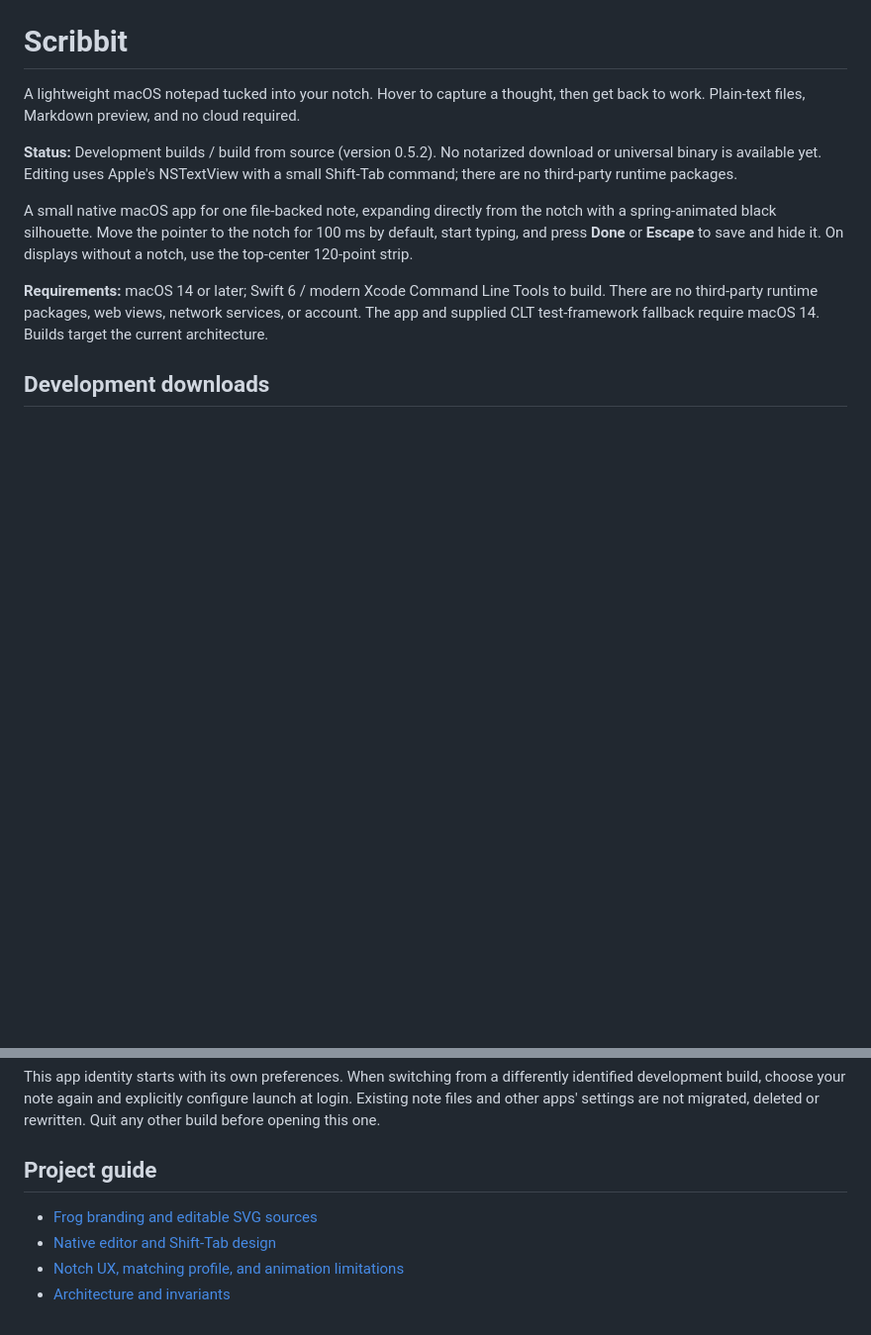
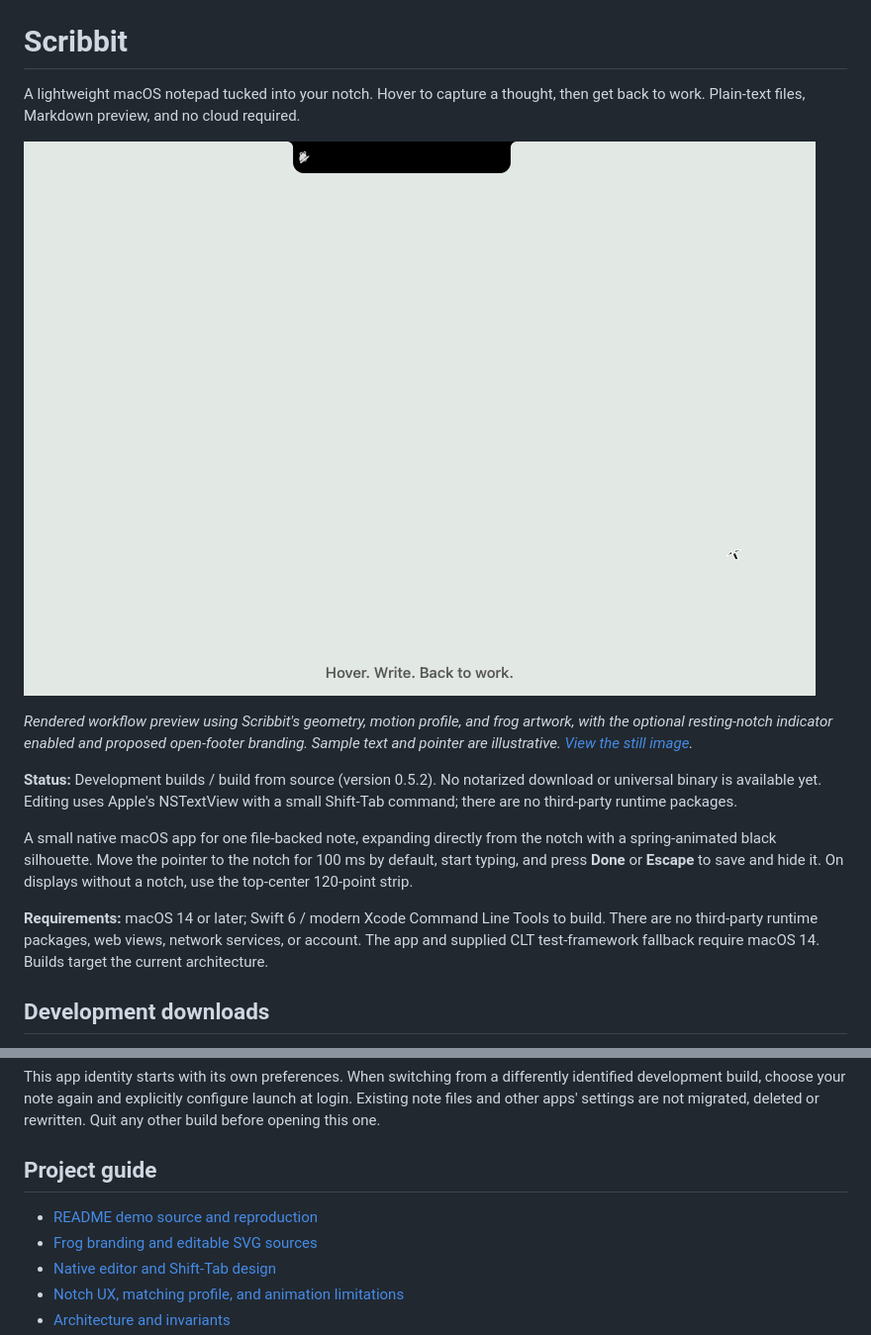
Before and after one commit to yihehe/scribbit, a Markdown page: README.md, 2 parts joined by grey strips. Shown at 99% size. GitHub-like rendering; pictures changed too: Docs/Images/scribbit-demo.gif (added); blank space fills up the shorter version.

```diff
--- a/README.md
+++ b/README.md
@@ -2,6 +2,13 @@
 
 A lightweight macOS notepad tucked into your notch. Hover to capture a thought,
 then get back to work. Plain-text files, Markdown preview, and no cloud required.
+
+![Rendered preview of Scribbit opening from the notch, typing a short note, and closing](Docs/Images/scribbit-demo.gif)
+
+*Rendered workflow preview using Scribbit's geometry, motion profile, and frog
+artwork, with the optional resting-notch indicator enabled and proposed
+open-footer branding. Sample text and pointer are illustrative.
+[View the still image](Docs/Images/scribbit-demo.png).*
 
 **Status:** Development builds / build from source (version 0.5.2). No notarized download or universal
 binary is available yet. Editing uses Apple's NSTextView with a small
@@ -205,6 +212,7 @@ migrated, deleted or rewritten. Quit any other build before opening this one.
 
 ## Project guide
 
+- [README demo source and reproduction](Docs/README-DEMO.md)
 - [Frog branding and editable SVG sources](Docs/BRANDING.md)
 - [Native editor and Shift-Tab design](Docs/NATIVE-EDITOR.md)
 - [Notch UX, matching profile, and animation limitations](Docs/NOTCH-UX.md)
```
Also changed, not shown: Docs/README-DEMO.md (added, +62 -0 lines), Docs/VALIDATION.md (+24 -0 lines), Docs/Images/scribbit-demo.png (added), 2 other files.
